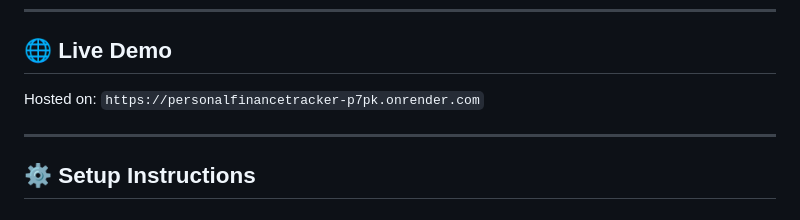
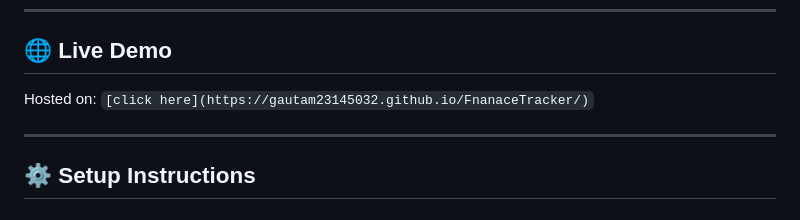
Before and after one commit to Gautam23145032/personalFinanceTracker, a Markdown page: README.md, the part around the change. Drawn GitHub-style.

```diff
--- a/README.md
+++ b/README.md
@@ -26,7 +26,7 @@ personal-finance-tracker/
 
 ## 🌐 Live Demo
 
-Hosted on: `https://personalfinancetracker-p7pk.onrender.com`
+Hosted on: `[click here](https://gautam23145032.github.io/FnanaceTracker/)`
 
 ---
 
```
